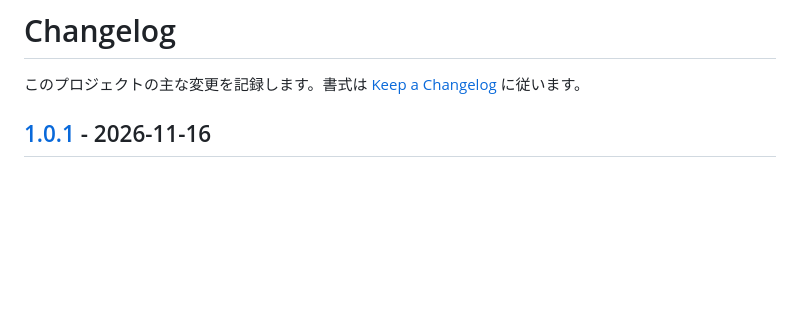
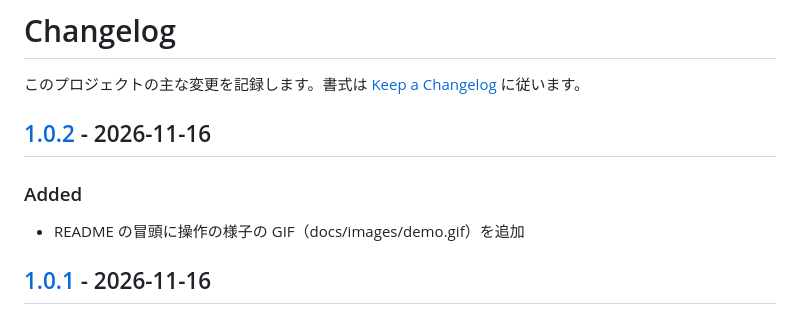
Before and after one commit to takato-y/sales-dashboard-streamlit, a Markdown page: CHANGELOG.md, the part around one of its changes. GitHub-like rendering; blank space fills up the shorter version.

```diff
--- a/CHANGELOG.md
+++ b/CHANGELOG.md
@@ -1,6 +1,12 @@
 # Changelog
 
 このプロジェクトの主な変更を記録します。書式は [Keep a Changelog](https://keepachangelog.com/ja/1.1.0/) に従います。
+
+## [1.0.2] - 2026-11-16
+
+### Added
+
+- README の冒頭に操作の様子の GIF（docs/images/demo.gif）を追加
 
 ## [1.0.1] - 2026-11-16
 
```
Also changed, not shown: other parts of CHANGELOG.md (+1 -0 lines), README.md (+6 -0 lines), docs/images/demo.gif (added).
